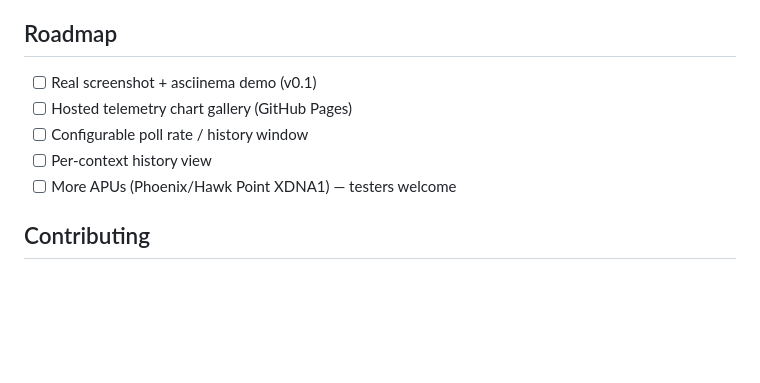
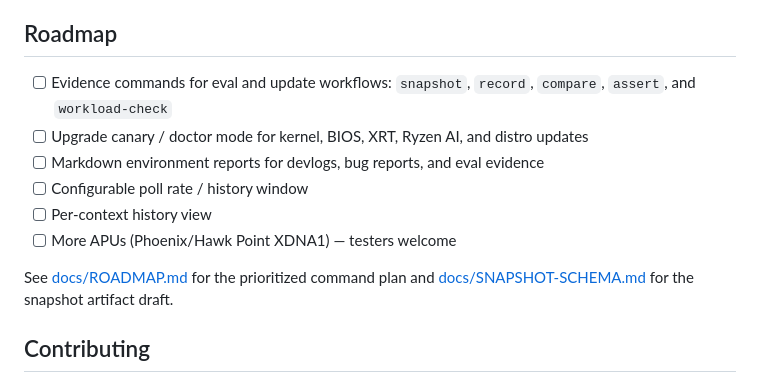
Before and after one commit to boxwrench/xdna-top, a Markdown page: README.md, the part around the change. Rendered like a GitHub page; blank space fills up the shorter version.

Commit message:
Document evidence roadmap

```diff
--- a/README.md
+++ b/README.md
@@ -117,11 +117,18 @@ view lives at **[boxwrench.github.io/xdna-top](https://boxwrench.github.io/xdna-
 
 ## Roadmap
 
-- [ ] Real screenshot + asciinema demo (v0.1)
-- [ ] Hosted telemetry chart gallery (GitHub Pages)
+- [ ] Evidence commands for eval and update workflows: `snapshot`, `record`,
+      `compare`, `assert`, and `workload-check`
+- [ ] Upgrade canary / doctor mode for kernel, BIOS, XRT, Ryzen AI, and distro
+      updates
+- [ ] Markdown environment reports for devlogs, bug reports, and eval evidence
 - [ ] Configurable poll rate / history window
 - [ ] Per-context history view
 - [ ] More APUs (Phoenix/Hawk Point XDNA1) — testers welcome
+
+See [docs/ROADMAP.md](docs/ROADMAP.md) for the prioritized command plan and
+[docs/SNAPSHOT-SCHEMA.md](docs/SNAPSHOT-SCHEMA.md) for the snapshot artifact
+draft.
 
 ## Contributing
 
```
Also changed, not shown: docs/ROADMAP.md (added, +408 -0 lines), docs/SNAPSHOT-SCHEMA.md (added, +218 -0 lines).
